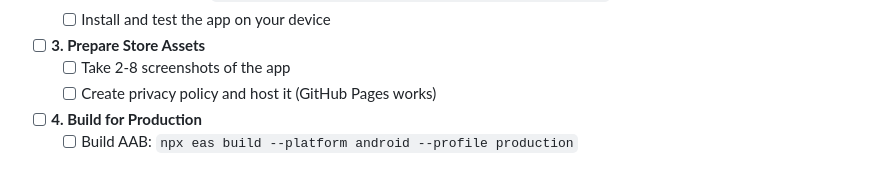
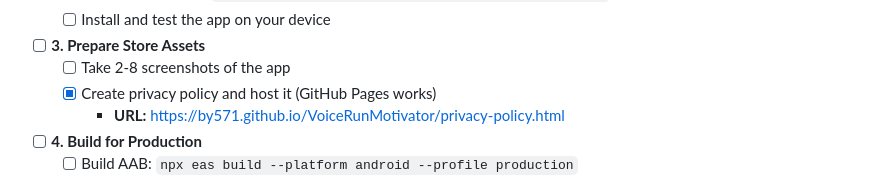
Before and after one commit to BY571/VoiceRunMotivator, a Markdown page: PUBLISHING.md, the part around the change. GitHub-like rendering.

Commit message:
Update checklist: privacy policy hosted

```diff
--- a/PUBLISHING.md
+++ b/PUBLISHING.md
@@ -16,7 +16,8 @@ Use this checklist to track your progress:
 
 - [ ] **3. Prepare Store Assets**
   - [ ] Take 2-8 screenshots of the app
-  - [ ] Create privacy policy and host it (GitHub Pages works)
+  - [x] Create privacy policy and host it (GitHub Pages works)
+    - **URL:** https://by571.github.io/VoiceRunMotivator/privacy-policy.html
 
 - [ ] **4. Build for Production**
   - [ ] Build AAB: `npx eas build --platform android --profile production`
```
